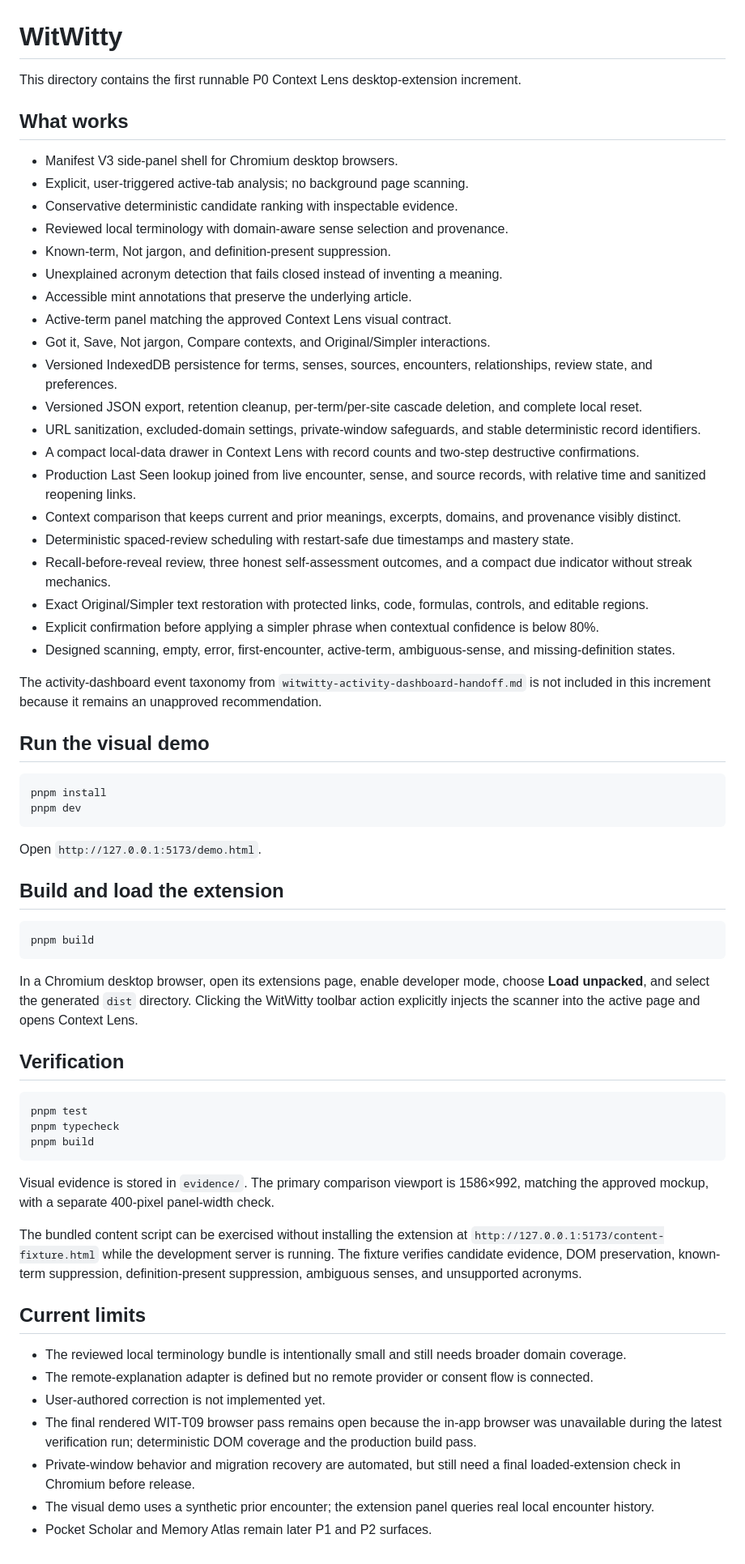
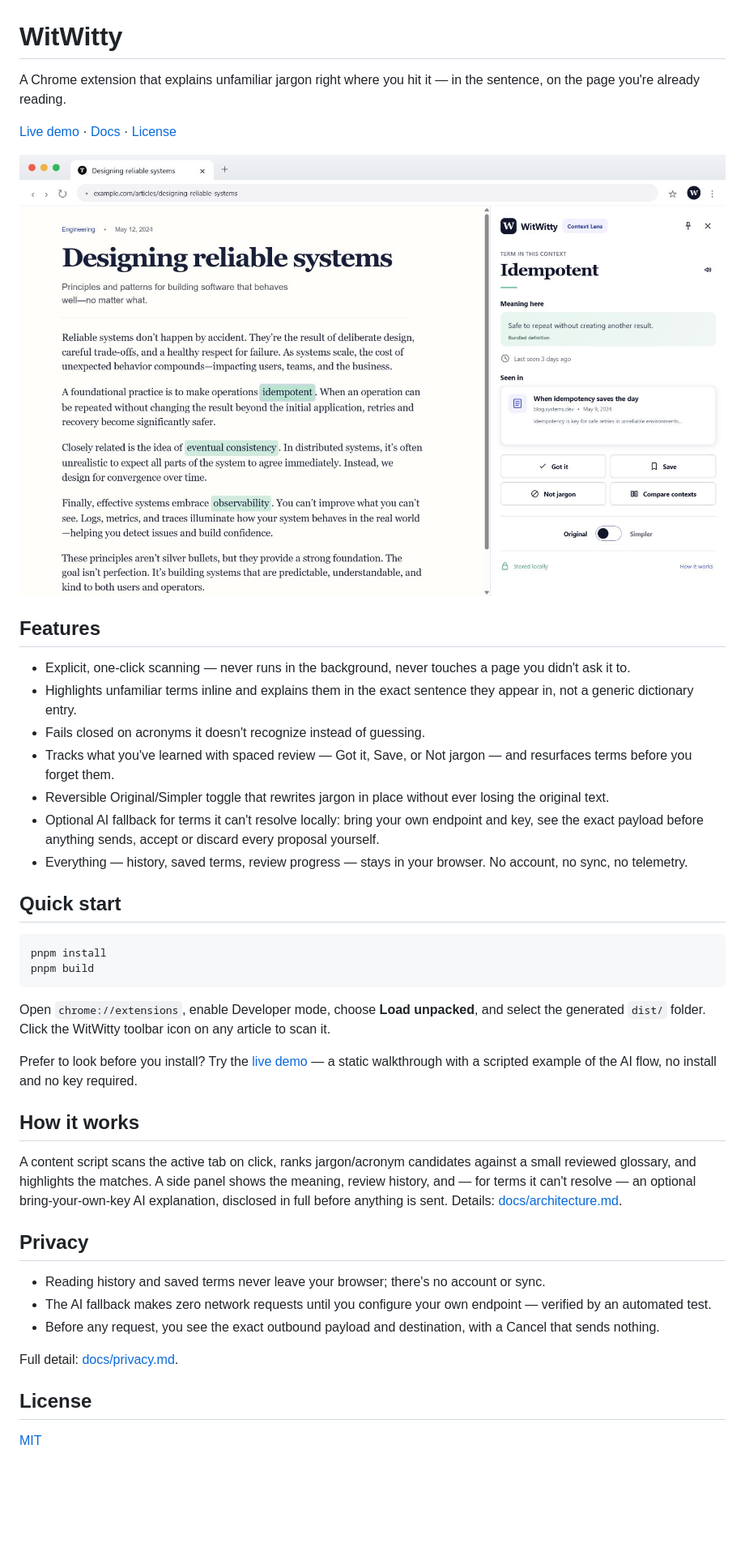
Before and after one commit to flowersbl00minadarkr00m/witwitty, a Markdown page: README.md, the part around the change. Shown at 81% size. Drawn GitHub-style; pictures changed too: docs/assets/hero.png (added); blank space fills up the shorter version.

Commit message:
Polish for public release: README, docs, license, demo config
Landing-page README, MIT license, docs/privacy.md and docs/architecture.md,
and a vercel.json rewrite so the deployed demo serves at the site root.

Co-Authored-By: Claude Sonnet 5 <noreply@anthropic.com>

````diff
--- a/README.md
+++ b/README.md
@@ -1,67 +1,44 @@
 # WitWitty
 
-This directory contains the first runnable P0 Context Lens desktop-extension increment.
+A Chrome extension that explains unfamiliar jargon right where you hit it — in the sentence, on the page you're already reading.
 
-## What works
+[Live demo](https://witwitty-demo.vercel.app) · [Docs](docs/) · [License](LICENSE)
 
-- Manifest V3 side-panel shell for Chromium desktop browsers.
-- Explicit, user-triggered active-tab analysis; no background page scanning.
-- Conservative deterministic candidate ranking with inspectable evidence.
-- Reviewed local terminology with domain-aware sense selection and provenance.
-- Known-term, Not jargon, and definition-present suppression.
-- Unexplained acronym detection that fails closed instead of inventing a meaning.
-- Accessible mint annotations that preserve the underlying article.
-- Active-term panel matching the approved Context Lens visual contract.
-- Got it, Save, Not jargon, Compare contexts, and Original/Simpler interactions.
-- Versioned IndexedDB persistence for terms, senses, sources, encounters, relationships, review state, and preferences.
-- Versioned JSON export, retention cleanup, per-term/per-site cascade deletion, and complete local reset.
-- URL sanitization, excluded-domain settings, private-window safeguards, and stable deterministic record identifiers.
-- A compact local-data drawer in Context Lens with record counts and two-step destructive confirmations.
-- Production Last Seen lookup joined from live encounter, sense, and source records, with relative time and sanitized reopening links.
-- Context comparison that keeps current and prior meanings, excerpts, domains, and provenance visibly distinct.
-- Deterministic spaced-review scheduling with restart-safe due timestamps and mastery state.
-- Recall-before-reveal review, three honest self-assessment outcomes, and a compact due indicator without streak mechanics.
-- Exact Original/Simpler text restoration with protected links, code, formulas, controls, and editable regions.
-- Explicit confirmation before applying a simpler phrase when contextual confidence is below 80%.
-- Designed scanning, empty, error, first-encounter, active-term, ambiguous-sense, and missing-definition states.
+![WitWitty highlighting jargon in an article and showing its meaning in a side panel](docs/assets/hero.png)
 
-The activity-dashboard event taxonomy from `witwitty-activity-dashboard-handoff.md` is not included in this increment because it remains an unapproved recommendation.
+## Features
 
-## Run the visual demo
+- Explicit, one-click scanning — never runs in the background, never touches a page you didn't ask it to.
+- Highlights unfamiliar terms inline and explains them in the exact sentence they appear in, not a generic dictionary entry.
+- Fails closed on acronyms it doesn't recognize instead of guessing.
+- Tracks what you've learned with spaced review — Got it, Save, or Not jargon — and resurfaces terms before you forget them.
+- Reversible Original/Simpler toggle that rewrites jargon in place without ever losing the original text.
+- Optional AI fallback for terms it can't resolve locally: bring your own endpoint and key, see the exact payload before anything sends, accept or discard every proposal yourself.
+- Everything — history, saved terms, review progress — stays in your browser. No account, no sync, no telemetry.
 
-```powershell
+## Quick start
+
+```bash
 pnpm install
-pnpm dev
-```
-
-Open `http://127.0.0.1:5173/demo.html`.
-
-## Build and load the extension
-
-```powershell
 pnpm build
 ```
 
-In a Chromium desktop browser, open its extensions page, enable developer mode, choose **Load unpacked**, and select the generated `dist` directory. Clicking the WitWitty toolbar action explicitly injects the scanner into the active page and opens Context Lens.
+Open `chrome://extensions`, enable Developer mode, choose **Load unpacked**, and select the generated `dist/` folder. Click the WitWitty toolbar icon on any article to scan it.
 
-## Verification
+Prefer to look before you install? Try the [live demo](https://witwitty-demo.vercel.app) — a static walkthrough with a scripted example of the AI flow, no install and no key required.
 
-```powershell
-pnpm test
-pnpm typecheck
-pnpm build
-```
+## How it works
 
-Visual evidence is stored in `evidence/`. The primary comparison viewport is 1586×992, matching the approved mockup, with a separate 400-pixel panel-width check.
+A content script scans the active tab on click, ranks jargon/acronym candidates against a small reviewed glossary, and highlights the matches. A side panel shows the meaning, review history, and — for terms it can't resolve — an optional bring-your-own-key AI explanation, disclosed in full before anything is sent. Details: [docs/architecture.md](docs/architecture.md).
 
-The bundled content script can be exercised without installing the extension at `http://127.0.0.1:5173/content-fixture.html` while the development server is running. The fixture verifies candidate evidence, DOM preservation, known-term suppression, definition-present suppression, ambiguous senses, and unsupported acronyms.
+## Privacy
 
-## Current limits
+- Reading history and saved terms never leave your browser; there's no account or sync.
+- The AI fallback makes zero network requests until you configure your own endpoint — verified by an automated test.
+- Before any request, you see the exact outbound payload and destination, with a Cancel that sends nothing.
 
-- The reviewed local terminology bundle is intentionally small and still needs broader domain coverage.
-- The remote-explanation adapter is defined but no remote provider or consent flow is connected.
-- User-authored correction is not implemented yet.
-- The final rendered WIT-T09 browser pass remains open because the in-app browser was unavailable during the latest verification run; deterministic DOM coverage and the production build pass.
-- Private-window behavior and migration recovery are automated, but still need a final loaded-extension check in Chromium before release.
-- The visual demo uses a synthetic prior encounter; the extension panel queries real local encounter history.
-- Pocket Scholar and Memory Atlas remain later P1 and P2 surfaces.
+Full detail: [docs/privacy.md](docs/privacy.md).
+
+## License
+
+[MIT](LICENSE)
````
Also changed, not shown: docs/architecture.md (added, +15 -0 lines), docs/privacy.md (added, +24 -0 lines), docs/assets/panel-narrow.png (added), 3 other files.
